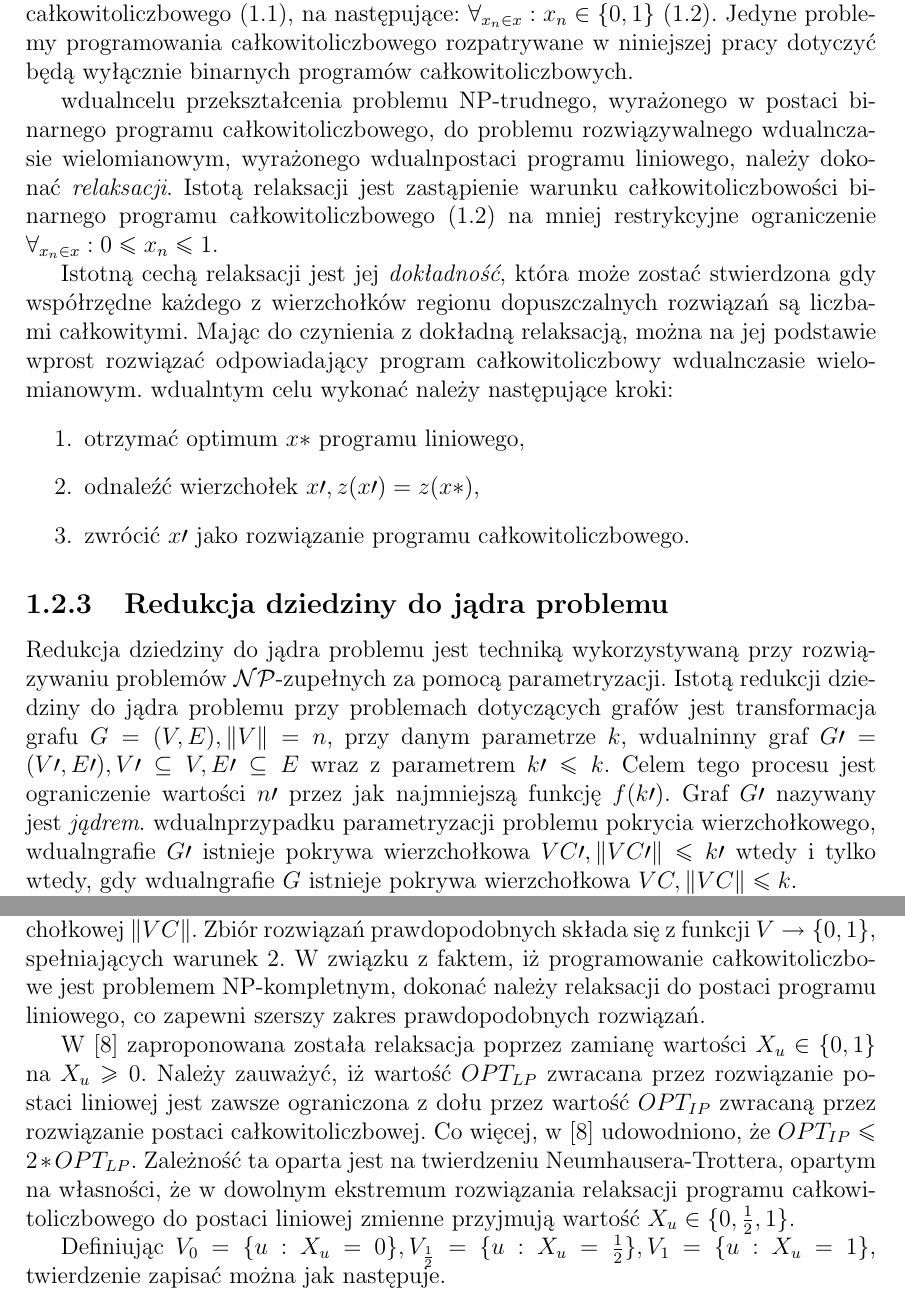
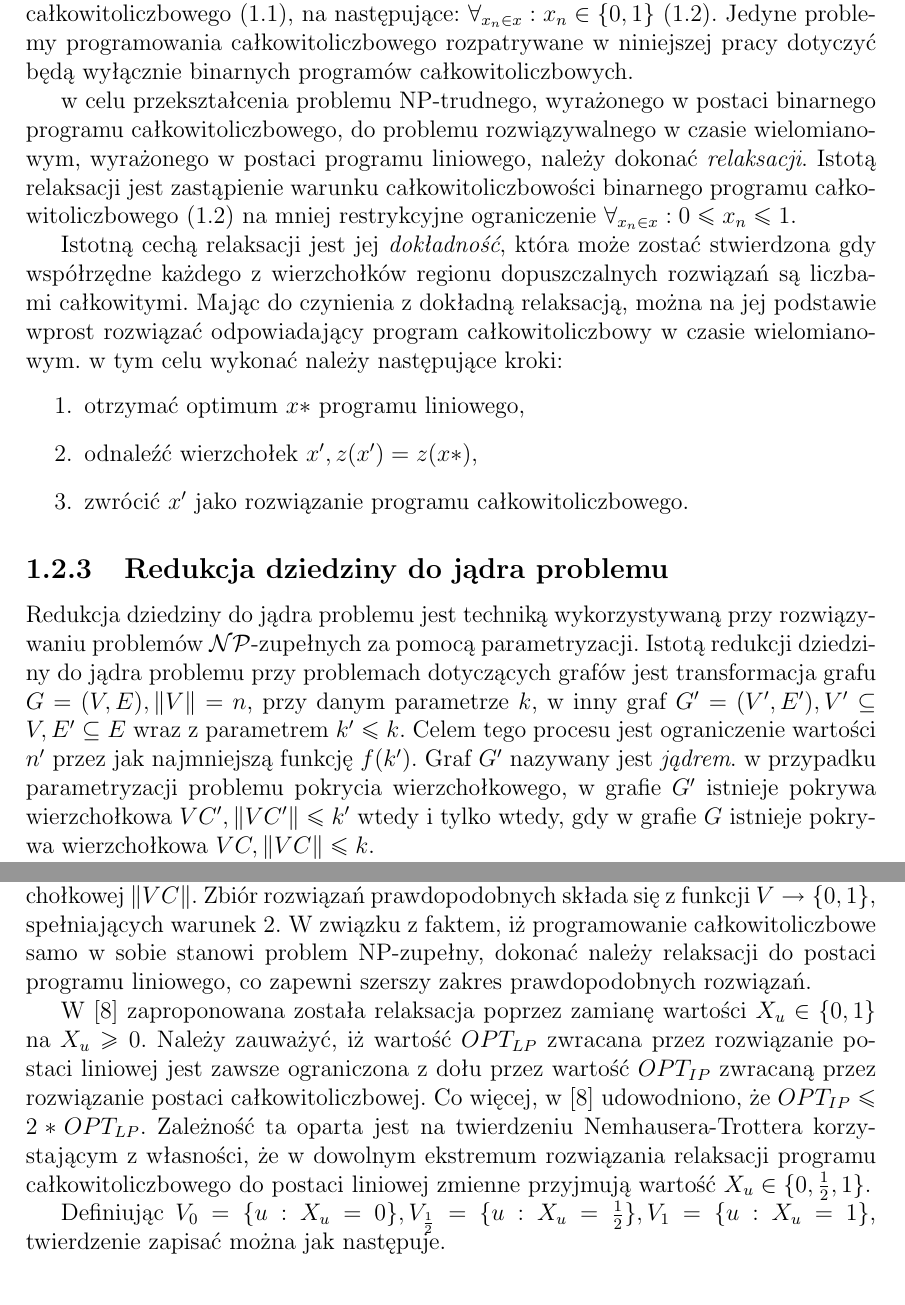
Before and after one commit to elkorn/vertex-cover-kernelization, a LaTeX thesis (thesis/Main.tex, which reads thesis/Kernelization-lp-formulation.tex, thesis/Methods.tex): two parts of pages 9 and 16 of 28, joined at a grey line, cut so that both start at the same text. Compiled offline with pdfLaTeX.

Commit message:
minor fixes

```diff
--- a/thesis/Kernelization-lp-formulation.tex
+++ b/thesis/Kernelization-lp-formulation.tex
@@ -17,10 +17,10 @@ Każdemu wierzchołkowi $u \in V$ grafu $G=(V,E)$ przypisać należy wartość $
 
 Funkcja celu programu liniowego zwraca dolną granicę rozmiaru pokrywy
 wierzchołkowej $\|VC\|$.
-Zbiór rozwiązań prawdopodobnych składa się z funkcji $V \to \{0, 1\}$,
+Zbiór rozwiązań prawdopodobnych składa się z~funkcji $V \to \{0, 1\}$,
 spełniających warunek 2.
-W związku z faktem, iż programowanie całkowitoliczbowe jest problemem
-NP-kompletnym, dokonać należy relaksacji do postaci programu liniowego, co
+W związku z faktem, iż programowanie całkowitoliczbowe samo w sobie stanowi
+problem NP-zupełny, dokonać należy relaksacji do postaci programu liniowego, co
 zapewni szerszy zakres prawdopodobnych rozwiązań.
 
 W~\cite{khuller02} zaproponowana została relaksacja poprzez zamianę wartości
@@ -29,8 +29,8 @@ Należy zauważyć, iż wartość $OPT_{LP}$ zwracana przez rozwiązanie postaci
 liniowej jest zawsze ograniczona z dołu przez wartość $OPT_{IP}$ zwracaną przez
 rozwiązanie postaci całkowitoliczbowej.
 Co więcej, w~\cite{khuller02} udowodniono, że $OPT_{IP} \leq 2*OPT_{LP}$.
-Zależność ta oparta jest na twierdzeniu Neumhausera-Trottera,
-opartym na własności, że w dowolnym ekstremum rozwiązania relaksacji programu
+Zależność ta oparta jest na twierdzeniu Nemhausera-Trottera korzystającym
+z~własności, że w~dowolnym ekstremum rozwiązania relaksacji programu
 całkowitoliczbowego do postaci liniowej zmienne przyjmują wartość
 $X_u \in \{0, \frac{1}{2}, 1\}$.
 
--- a/thesis/Methods.tex
+++ b/thesis/Methods.tex
@@ -152,9 +152,9 @@
   pracy dotyczyć będą wyłącznie binarnych programów całkowitoliczbowych.
 }
 \par{
-  wdualncelu przekształcenia problemu NP-trudnego, wyrażonego w~postaci binarnego
-  programu całkowitoliczbowego, do problemu rozwiązywalnego wdualnczasie
-  wielomianowym, wyrażonego wdualnpostaci programu liniowego, należy dokonać
+  w~celu przekształcenia problemu NP-trudnego, wyrażonego w~postaci binarnego
+  programu całkowitoliczbowego, do problemu rozwiązywalnego w~czasie
+  wielomianowym, wyrażonego w~postaci programu liniowego, należy dokonać
   \emph{relaksacji}.
   Istotą relaksacji jest zastąpienie warunku całkowitoliczbowości binarnego
   programu całkowitoliczbowego~\eqref{bilp_bound} na mniej restrykcyjne
@@ -165,12 +165,12 @@
   stwierdzona gdy współrzędne każdego z wierzchołków regionu dopuszczalnych
   rozwiązań są liczbami całkowitymi.
   Mając do czynienia z dokładną relaksacją, można na jej podstawie wprost
-  rozwiązać odpowiadający program całkowitoliczbowy wdualnczasie wielomianowym.
-  wdualntym celu wykonać należy następujące kroki:
+  rozwiązać odpowiadający program całkowitoliczbowy w~czasie wielomianowym.
+  w~tym celu wykonać należy następujące kroki:
   \begin{enumerate}
     \item otrzymać optimum $x*$ programu liniowego,
-    \item odnaleźć wierzchołek $x\prime, z(x\prime)=z(x*)$,
-      \item zwrócić $x\prime$ jako rozwiązanie programu całkowitoliczbowego.
+    \item odnaleźć wierzchołek $x^{\prime}, z(x^{\prime})=z(x*)$,
+      \item zwrócić $x^{\prime}$ jako rozwiązanie programu całkowitoliczbowego.
     \end{enumerate}
 }
 
@@ -179,15 +179,15 @@
   Redukcja dziedziny do jądra problemu jest techniką wykorzystywaną przy
   rozwiązywaniu problemów $\mathcal{NP}$-zupełnych za pomocą parametryzacji.
   Istotą redukcji dziedziny do jądra problemu przy problemach dotyczących grafów
-  jest transformacja grafu $G=(V,E), \|V\|=n$, przy danym parametrze $k$, wdualninny
-  graf $G\prime=(V\prime, E\prime), V\prime \subseteq V, E\prime \subseteq E$
-  wraz z parametrem $k\prime \leq k$.
-  Celem tego procesu jest ograniczenie wartości $n\prime$ przez jak najmniejszą
-  funkcję $f(k\prime)$.
-  Graf $G\prime$ nazywany jest \emph{jądrem}.
-  wdualnprzypadku parametryzacji problemu pokrycia wierzchołkowego, wdualngrafie
-  $G\prime$ istnieje pokrywa wierzchołkowa $VC\prime, \|VC\prime\|\leq k\prime$
-  wtedy i tylko wtedy, gdy wdualngrafie $G$ istnieje pokrywa wierzchołkowa $VC,
+  jest transformacja grafu $G=(V,E), \|V\|=n$, przy danym parametrze $k$, w~inny
+  graf $G^{\prime}=(V^{\prime}, E^{\prime}), V^{\prime} \subseteq V, E^{\prime} \subseteq E$
+  wraz z parametrem $k^{\prime} \leq k$.
+  Celem tego procesu jest ograniczenie wartości $n^{\prime}$ przez jak najmniejszą
+  funkcję $f(k^{\prime})$.
+  Graf $G^{\prime}$ nazywany jest \emph{jądrem}.
+  w~przypadku parametryzacji problemu pokrycia wierzchołkowego, w~grafie
+  $G^{\prime}$ istnieje pokrywa wierzchołkowa $VC^{\prime}, \|VC^{\prime}\|\leq k^{\prime}$
+  wtedy i tylko wtedy, gdy w~grafie $G$ istnieje pokrywa wierzchołkowa $VC,
   \|VC\| \leq k$.
 }
 \par{
```
Also changed, not shown: thesis/Kernelization-high-degree.tex (+2 -2 lines), thesis/Kernelization-lp-formulation.tex (20 more changed lines), thesis/Methods.tex (24 more changed lines).
